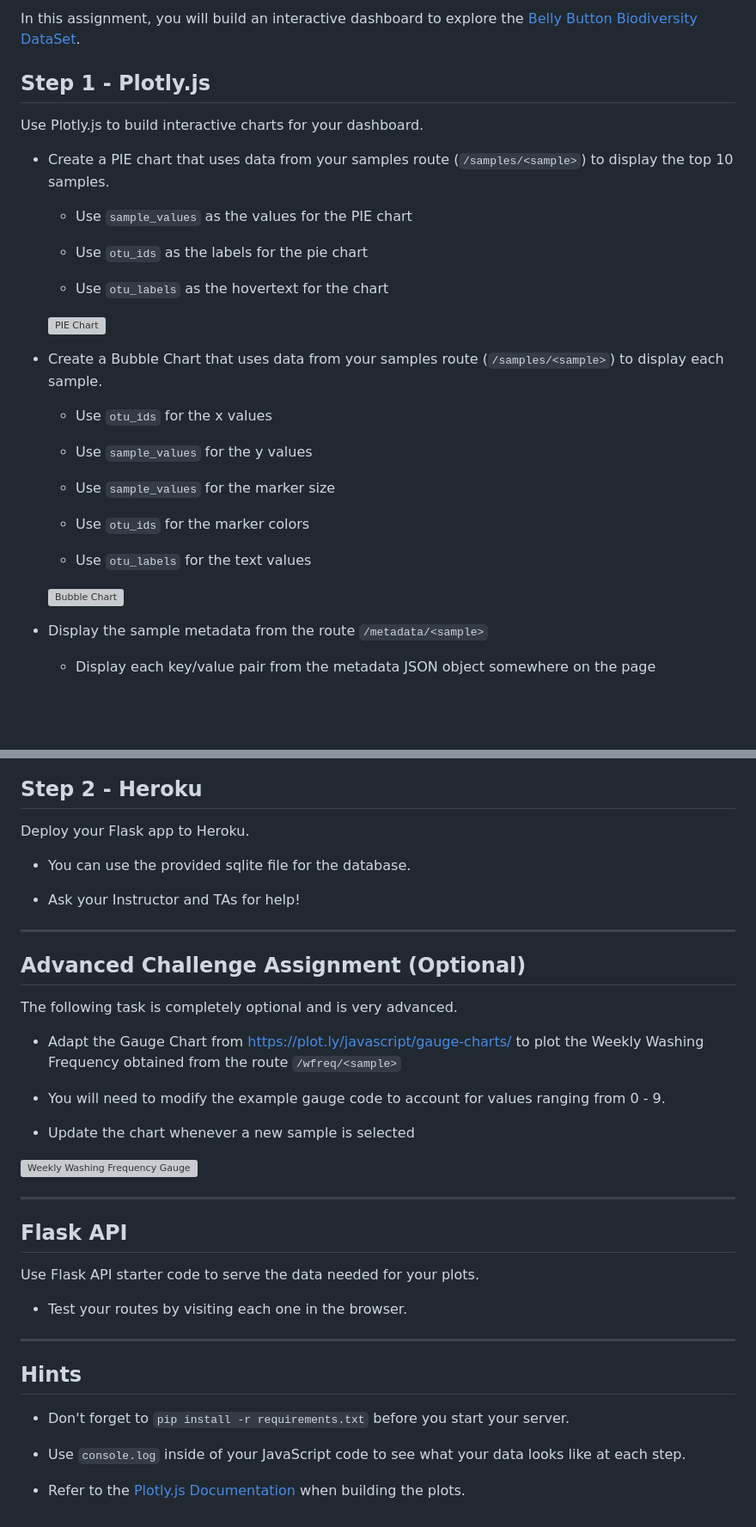
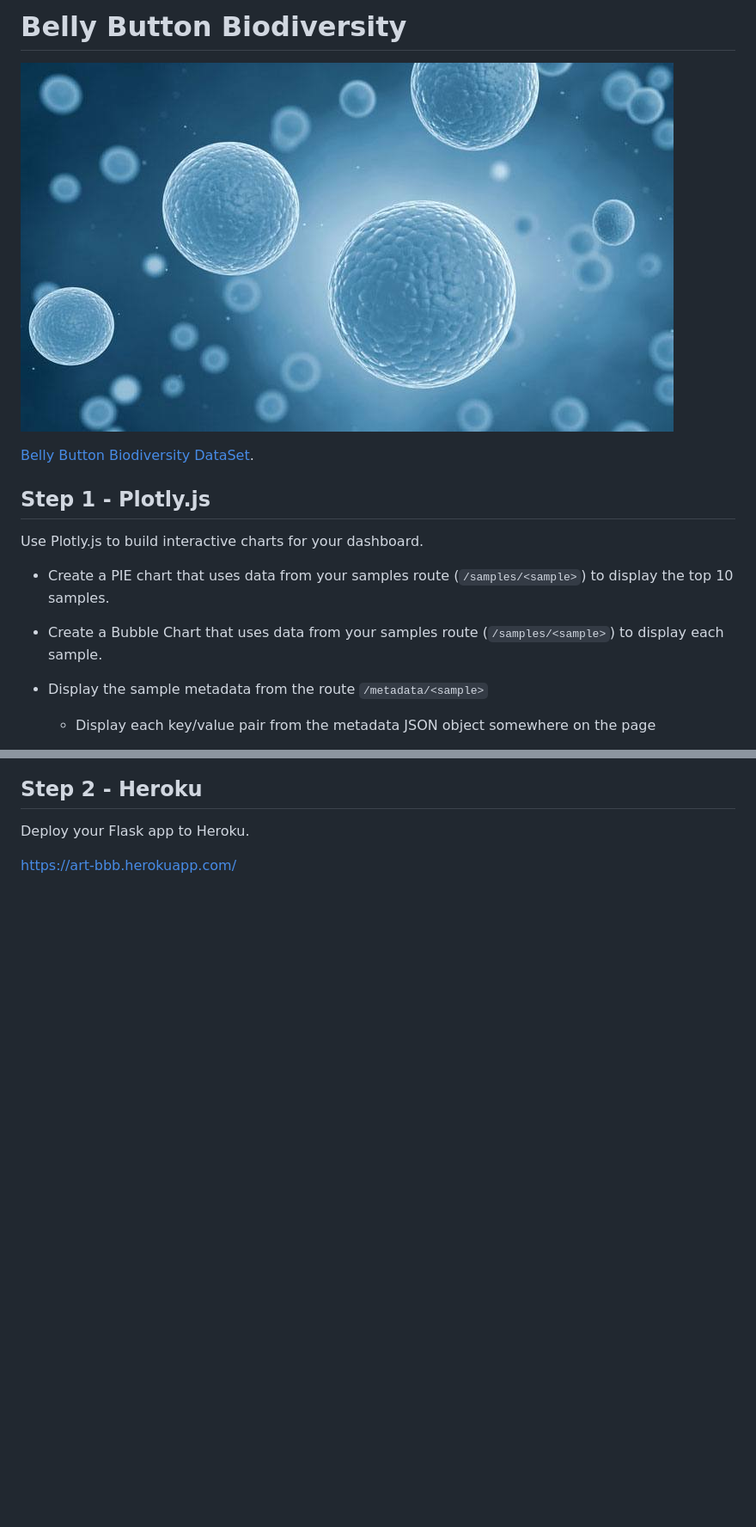
Before and after one commit to arentaylor/Week15-Belly-Button-Biodiversity, a Markdown page: README.md, 2 parts joined by grey strips. Shown: that part at 86% size. Rendered like a GitHub page; pictures changed too: static/images/bacteria.jpg (added); blank space fills up the shorter version; grey boxes are pictures that could not be loaded.

```diff
--- a/README.md
+++ b/README.md
@@ -4,5 +4,9 @@
 
-In this assignment, you will build an interactive dashboard to explore the [Belly Button Biodiversity DataSet](http://robdunnlab.com/projects/belly-button-biodiversity/).
+# Belly Button Biodiversity
+
+![Bacteria by filterforge.com](./static/images/bacteria.jpg)
+
+[Belly Button Biodiversity DataSet](http://robdunnlab.com/projects/belly-button-biodiversity/).
 
 ## Step 1 - Plotly.js
 
@@ -10,27 +14,7 @@ Use Plotly.js to build interactive charts for your dashboard.
 
 * Create a PIE chart that uses data from your samples route (`/samples/<sample>`) to display the top 10 samples.
 
-  * Use `sample_values` as the values for the PIE chart
-
-  * Use `otu_ids` as the labels for the pie chart
-
-  * Use `otu_labels` as the hovertext for the chart
-
-  ![PIE Chart](Images/pie_chart.png)
-
 * Create a Bubble Chart that uses data from your samples route (`/samples/<sample>`) to display each sample.
-
-  * Use `otu_ids` for the x values
-
-  * Use `sample_values` for the y values
-
-  * Use `sample_values` for the marker size
-
-  * Use `otu_ids` for the marker colors
-
-  * Use `otu_labels` for the text values
-
-  ![Bubble Chart](Images/bubble_chart.png)
 
 * Display the sample metadata from the route `/metadata/<sample>`
 
@@ -47,38 +26,4 @@ Use Plotly.js to build interactive charts for your dashboard.
 
 Deploy your Flask app to Heroku.
 
-* You can use the provided sqlite file for the database.
-
-* Ask your Instructor and TAs for help!
-
-- - -
-
-## Advanced Challenge Assignment (Optional)
-
-The following task is completely optional and is very advanced.
-
-* Adapt the Gauge Chart from <https://plot.ly/javascript/gauge-charts/> to plot the Weekly Washing Frequency obtained from the route `/wfreq/<sample>`
-
-* You will need to modify the example gauge code to account for values ranging from 0 - 9.
-
-* Update the chart whenever a new sample is selected
-
-![Weekly Washing Frequency Gauge](Images/gauge.png)
-
-- - -
-
-## Flask API
-
-Use Flask API starter code to serve the data needed for your plots.
-
-* Test your routes by visiting each one in the browser.
-
-- - -
-
-## Hints
-
-* Don't forget to `pip install -r requirements.txt` before you start your server.
-
-* Use `console.log` inside of your JavaScript code to see what your data looks like at each step.
-
-* Refer to the [Plotly.js Documentation](https://plot.ly/javascript/) when building the plots.
+https://art-bbb.herokuapp.com/
```
Also changed, not shown: other parts of README.md (+1 -6 lines), 11 other files.
